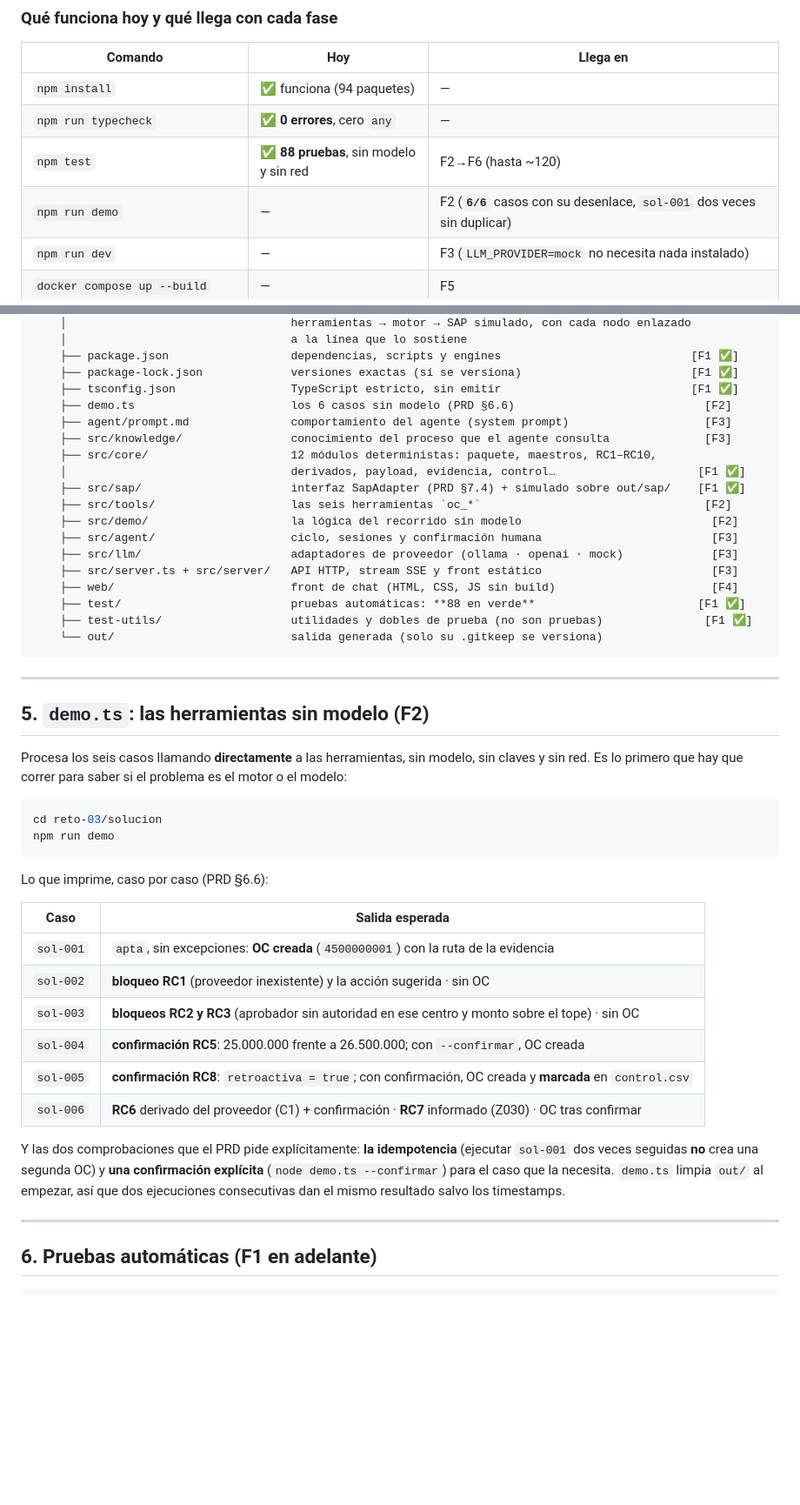
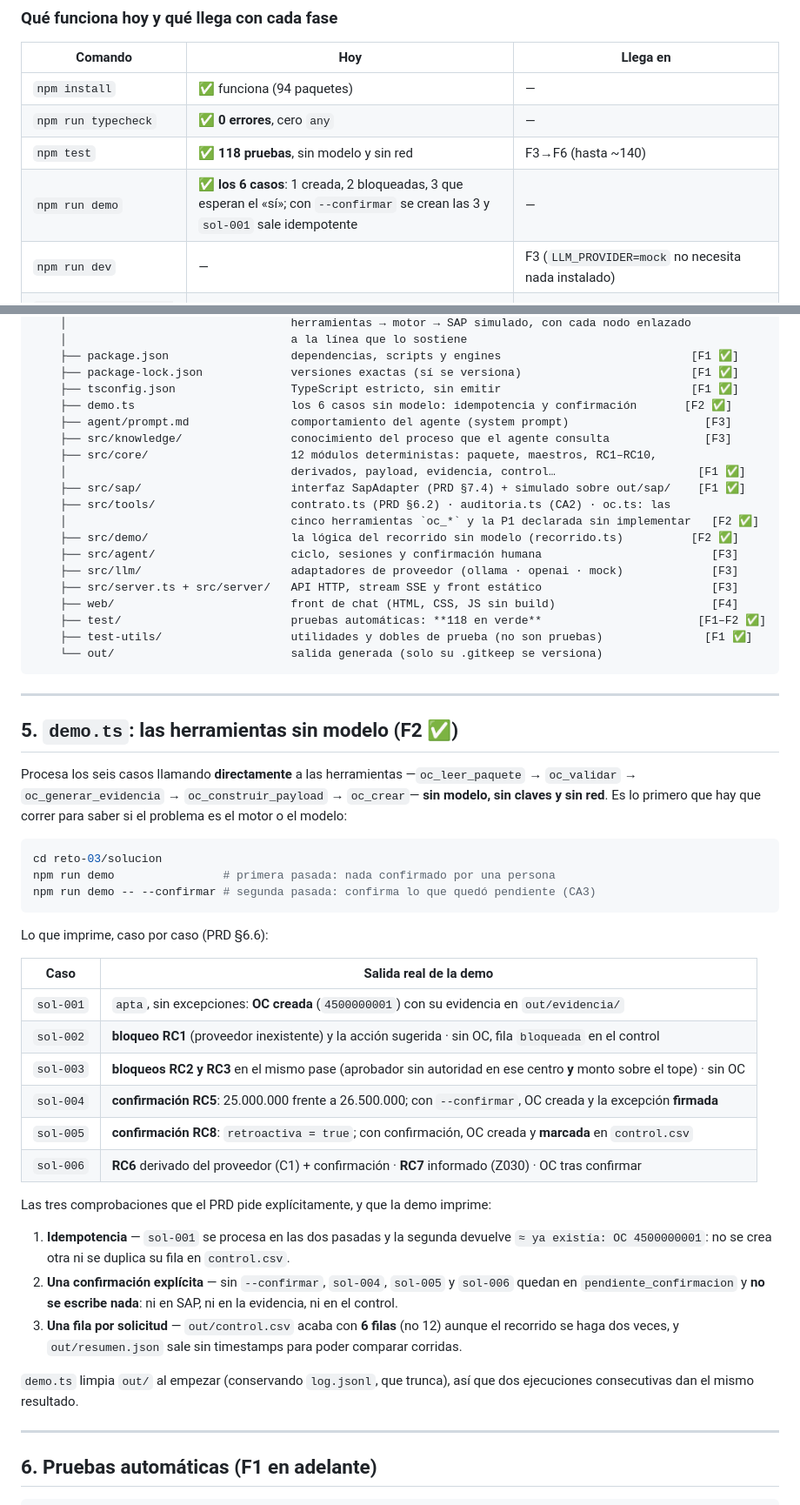
Before and after one commit to oscarkof/periferia-reto-03, a Markdown page: README.md, 2 parts joined by grey strips. Shown at 87% size. Rendered like a GitHub page; blank space fills up the shorter version.

````diff
--- a/README.md
+++ b/README.md
@@ -100,8 +101,8 @@ docker compose up --build     # front + API en http://127.0.0.1:3000
 |---|---|---|
 | `npm install` | ✅ funciona (94 paquetes) | — |
 | `npm run typecheck` | ✅ **0 errores**, cero `any` | — |
-| `npm test` | ✅ **88 pruebas**, sin modelo y sin red | F2→F6 (hasta ~120) |
-| `npm run demo` | — | F2 (**`6/6`** casos con su desenlace, `sol-001` dos veces sin duplicar) |
+| `npm test` | ✅ **118 pruebas**, sin modelo y sin red | F3→F6 (hasta ~140) |
+| `npm run demo` | ✅ **los 6 casos**: 1 creada, 2 bloqueadas, 3 que esperan el «sí»; con `--confirmar` se crean las 3 y `sol-001` sale idempotente | — |
 | `npm run dev` | — | F3 (`LLM_PROVIDER=mock` no necesita nada instalado) |
 | `docker compose up --build` | — | F5 |
 | Leer la arquitectura ya decidida | ✅ | [`solucion/docs/arquitectura.md`](solucion/docs/arquitectura.md) |
@@ -239,50 +240,60 @@ reto-03/                              ← raíz del repo y del entregable (.zip
     ├── package.json                  dependencias, scripts y engines                            [F1 ✅]
     ├── package-lock.json             versiones exactas (sí se versiona)                         [F1 ✅]
     ├── tsconfig.json                 TypeScript estricto, sin emitir                            [F1 ✅]
-    ├── demo.ts                       los 6 casos sin modelo (PRD §6.6)                            [F2]
+    ├── demo.ts                       los 6 casos sin modelo: idempotencia y confirmación       [F2 ✅]
     ├── agent/prompt.md               comportamiento del agente (system prompt)                    [F3]
     ├── src/knowledge/                conocimiento del proceso que el agente consulta              [F3]
     ├── src/core/                     12 módulos deterministas: paquete, maestros, RC1–RC10,
     │                                 derivados, payload, evidencia, control…                     [F1 ✅]
     ├── src/sap/                      interfaz SapAdapter (PRD §7.4) + simulado sobre out/sap/    [F1 ✅]
-    ├── src/tools/                    las seis herramientas `oc_*`                                 [F2]
-    ├── src/demo/                     la lógica del recorrido sin modelo                            [F2]
+    ├── src/tools/                    contrato.ts (PRD §6.2) · auditoria.ts (CA2) · oc.ts: las
+    │                                 cinco herramientas `oc_*` y la P1 declarada sin implementar   [F2 ✅]
+    ├── src/demo/                     la lógica del recorrido sin modelo (recorrido.ts)          [F2 ✅]
     ├── src/agent/                    ciclo, sesiones y confirmación humana                         [F3]
     ├── src/llm/                      adaptadores de proveedor (ollama · openai · mock)             [F3]
     ├── src/server.ts + src/server/   API HTTP, stream SSE y front estático                         [F3]
     ├── web/                          front de chat (HTML, CSS, JS sin build)                       [F4]
-    ├── test/                         pruebas automáticas: **88 en verde**                        [F1 ✅]
+    ├── test/                         pruebas automáticas: **118 en verde**                       [F1–F2 ✅]
     ├── test-utils/                   utilidades y dobles de prueba (no son pruebas)               [F1 ✅]
     └── out/                          salida generada (solo su .gitkeep se versiona)
 ```
 
 ---
 
-## 5. `demo.ts`: las herramientas sin modelo (F2)
+## 5. `demo.ts`: las herramientas sin modelo (F2 ✅)
 
-Procesa los seis casos llamando **directamente** a las herramientas, sin modelo, sin claves y sin red. Es lo
+Procesa los seis casos llamando **directamente** a las herramientas —`oc_leer_paquete` → `oc_validar` →
+`oc_generar_evidencia` → `oc_construir_payload` → `oc_crear`— **sin modelo, sin claves y sin red**. Es lo
 primero que hay que correr para saber si el problema es el motor o el modelo:
 
 ```bash
 cd reto-03/solucion
-npm run demo
+npm run demo                # primera pasada: nada confirmado por una persona
+npm run demo -- --confirmar # segunda pasada: confirma lo que quedó pendiente (CA3)
 ```
 
 Lo que imprime, caso por caso (PRD §6.6):
 
-| Caso | Salida esperada |
+| Caso | Salida real de la demo |
 |---|---|
-| `sol-001` | `apta`, sin excepciones: **OC creada** (`4500000001`) con la ruta de la evidencia |
-| `sol-002` | **bloqueo RC1** (proveedor inexistente) y la acción sugerida · sin OC |
-| `sol-003` | **bloqueos RC2 y RC3** (aprobador sin autoridad en ese centro y monto sobre el tope) · sin OC |
-| `sol-004` | **confirmación RC5**: 25.000.000 frente a 26.500.000; con `--confirmar`, OC creada |
+| `sol-001` | `apta`, sin excepciones: **OC creada** (`4500000001`) con su evidencia en `out/evidencia/` |
+| `sol-002` | **bloqueo RC1** (proveedor inexistente) y la acción sugerida · sin OC, fila `bloqueada` en el control |
+| `sol-003` | **bloqueos RC2 y RC3** en el mismo pase (aprobador sin autoridad en ese centro **y** monto sobre el tope) · sin OC |
+| `sol-004` | **confirmación RC5**: 25.000.000 frente a 26.500.000; con `--confirmar`, OC creada y la excepción **firmada** |
 | `sol-005` | **confirmación RC8**: `retroactiva = true`; con confirmación, OC creada y **marcada** en `control.csv` |
 | `sol-006` | **RC6** derivado del proveedor (C1) + confirmación · **RC7** informado (Z030) · OC tras confirmar |
 
-Y las dos comprobaciones que el PRD pide explícitamente: **la idempotencia** (ejecutar `sol-001` dos veces
-seguidas **no** crea una segunda OC) y **una confirmación explícita** (`node demo.ts --confirmar`) para el
-caso que la necesita. `demo.ts` limpia `out/` al empezar, así que dos ejecuciones consecutivas dan el mismo
-resultado salvo los timestamps.
+Las tres comprobaciones que el PRD pide explícitamente, y que la demo imprime:
+
+1. **Idempotencia** — `sol-001` se procesa en las dos pasadas y la segunda devuelve `≈ ya existía: OC
+   4500000001`: no se crea otra ni se duplica su fila en `control.csv`.
+2. **Una confirmación explícita** — sin `--confirmar`, `sol-004`, `sol-005` y `sol-006` quedan en
+   `pendiente_confirmacion` y **no se escribe nada**: ni en SAP, ni en la evidencia, ni en el control.
+3. **Una fila por solicitud** — `out/control.csv` acaba con **6 filas** (no 12) aunque el recorrido se haga
+   dos veces, y `out/resumen.json` sale sin timestamps para poder comparar corridas.
+
+`demo.ts` limpia `out/` al empezar (conservando `log.jsonl`, que trunca), así que dos ejecuciones
+consecutivas dan el mismo resultado.
 
 ---
 
````
Also changed, not shown: other parts of README.md (+16 -12 lines), solucion/docs/arquitectura.md (+8 -6 lines), solucion/docs/repo-setup.md (+1 -1 lines).
